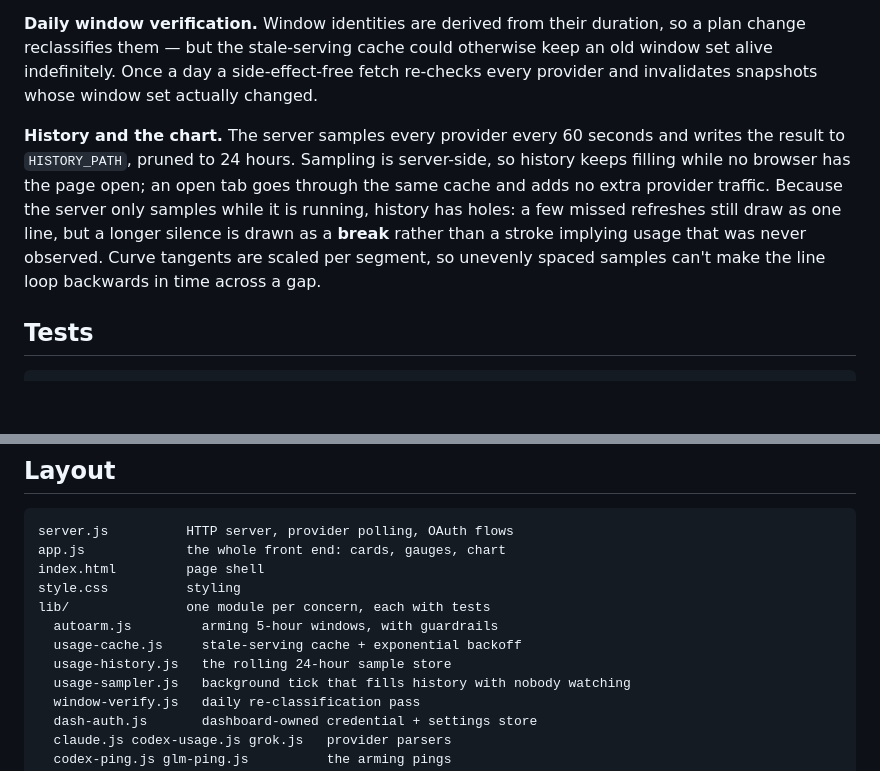
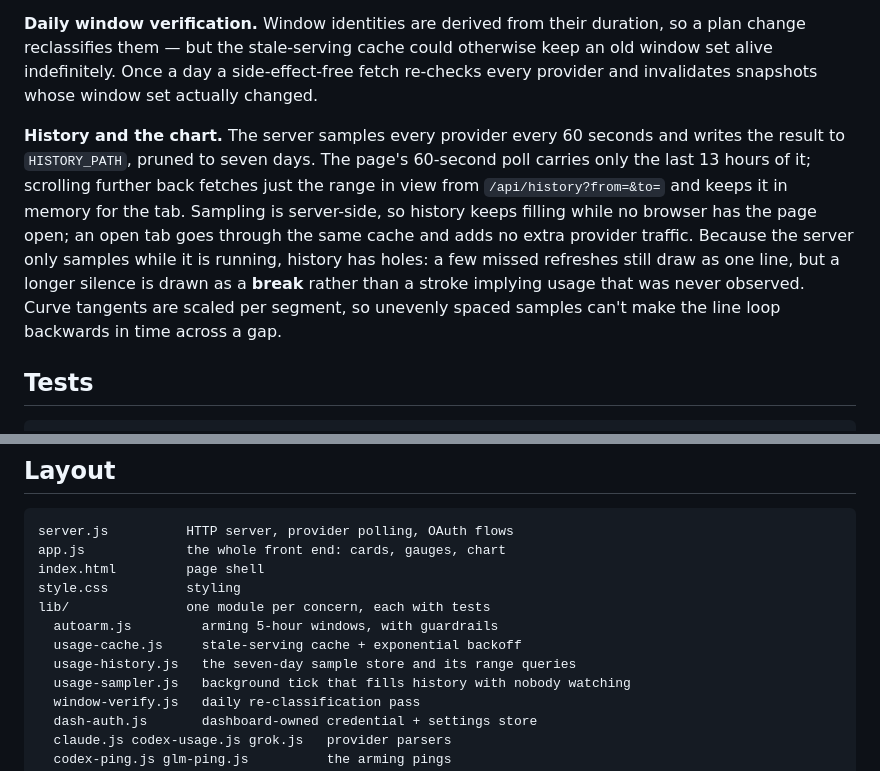
Before and after one commit to jbsx/usage_dashboard, a Markdown page: README.md, 2 parts joined by grey strips. Drawn GitHub-style; blank space fills up the shorter version.

```diff
--- a/README.md
+++ b/README.md
@@ -72,7 +72,7 @@ Codex needs special handling here: while unarmed its API reports a *floating* `r
 
 **Daily window verification.** Window identities are derived from their duration, so a plan change reclassifies them — but the stale-serving cache could otherwise keep an old window set alive indefinitely. Once a day a side-effect-free fetch re-checks every provider and invalidates snapshots whose window set actually changed.
 
-**History and the chart.** The server samples every provider every 60 seconds and writes the result to `HISTORY_PATH`, pruned to 24 hours. Sampling is server-side, so history keeps filling while no browser has the page open; an open tab goes through the same cache and adds no extra provider traffic. Because the server only samples while it is running, history has holes: a few missed refreshes still draw as one line, but a longer silence is drawn as a **break** rather than a stroke implying usage that was never observed. Curve tangents are scaled per segment, so unevenly spaced samples can't make the line loop backwards in time across a gap.
+**History and the chart.** The server samples every provider every 60 seconds and writes the result to `HISTORY_PATH`, pruned to seven days. The page's 60-second poll carries only the last 13 hours of it; scrolling further back fetches just the range in view from `/api/history?from=&to=` and keeps it in memory for the tab. Sampling is server-side, so history keeps filling while no browser has the page open; an open tab goes through the same cache and adds no extra provider traffic. Because the server only samples while it is running, history has holes: a few missed refreshes still draw as one line, but a longer silence is drawn as a **break** rather than a stroke implying usage that was never observed. Curve tangents are scaled per segment, so unevenly spaced samples can't make the line loop backwards in time across a gap.
 
 ## Tests
 
@@ -92,7 +92,7 @@ style.css          styling
 lib/               one module per concern, each with tests
   autoarm.js         arming 5-hour windows, with guardrails
   usage-cache.js     stale-serving cache + exponential backoff
-  usage-history.js   the rolling 24-hour sample store
+  usage-history.js   the seven-day sample store and its range queries
   usage-sampler.js   background tick that fills history with nobody watching
   window-verify.js   daily re-classification pass
   dash-auth.js       dashboard-owned credential + settings store
```
Also changed, not shown: other parts of README.md (+5 -5 lines), docs/screenshot.png, 9 other files.
